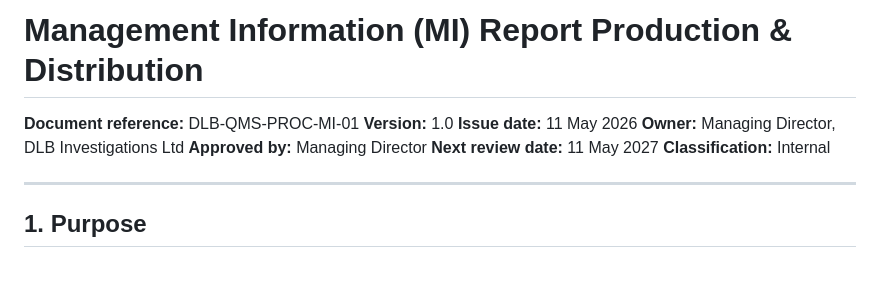
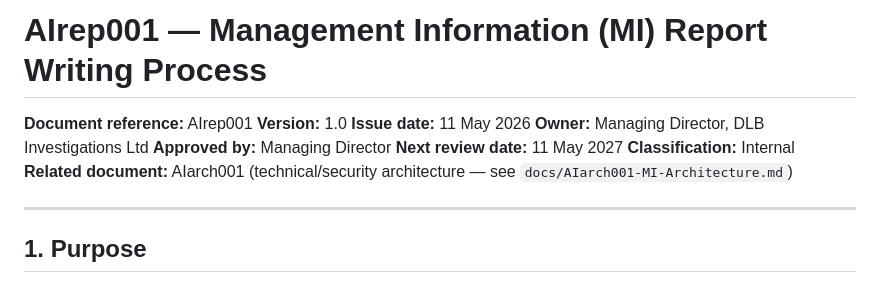
Before and after one commit to dlbltd/MI-Portal, a Markdown page: docs/AIrep001-MI-Process.md, the part around the change. GitHub-like rendering.

```diff
--- a/docs/MI-PROCESS-PROCEDURE.md
+++ b/docs/AIrep001-MI-Process.md
@@ -1,12 +1,13 @@
-# Management Information (MI) Report Production & Distribution
+# AIrep001 — Management Information (MI) Report Writing Process
 
-**Document reference:** DLB-QMS-PROC-MI-01
+**Document reference:** AIrep001
 **Version:** 1.0
 **Issue date:** 11 May 2026
 **Owner:** Managing Director, DLB Investigations Ltd
 **Approved by:** Managing Director
 **Next review date:** 11 May 2027
 **Classification:** Internal
+**Related document:** AIarch001 (technical/security architecture — see `docs/AIarch001-MI-Architecture.md`)
 
 ---
 
```
Also changed, not shown: docs/AIarch001-MI-Architecture.md (added, +333 -0 lines).
